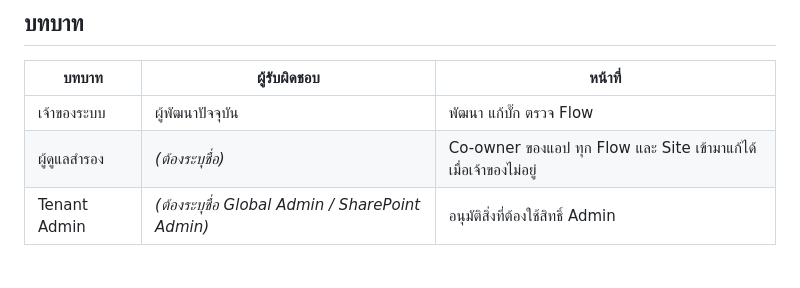
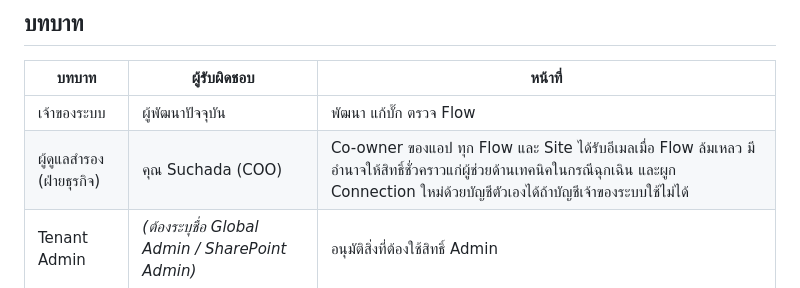
Before and after one commit to wisudatan-jame/CEO-APP, a Markdown page: docs/05-handover.md, the part around the change. Rendered like a GitHub page.

Commit message:
Name COO as business backup owner
Co-Authored-By: Claude Opus 5.5 <noreply@anthropic.com>
Claude-Session: https://claude.ai/code/session_01BAANJy6ChZYDJQS48z7cJz

```diff
--- a/docs/05-handover.md
+++ b/docs/05-handover.md
@@ -4,7 +4,7 @@
 | บทบาท | ผู้รับผิดชอบ | หน้าที่ |
 |---|---|---|
 | เจ้าของระบบ | ผู้พัฒนาปัจจุบัน | พัฒนา แก้บั๊ก ตรวจ Flow |
-| ผู้ดูแลสำรอง | _(ต้องระบุชื่อ)_ | Co-owner ของแอป ทุก Flow และ Site เข้ามาแก้ได้เมื่อเจ้าของไม่อยู่ |
+| ผู้ดูแลสำรอง (ฝ่ายธุรกิจ) | คุณ Suchada (COO) | Co-owner ของแอป ทุก Flow และ Site ได้รับอีเมลเมื่อ Flow ล้มเหลว มีอำนาจให้สิทธิ์ชั่วคราวแก่ผู้ช่วยด้านเทคนิคในกรณีฉุกเฉิน และผูก Connection ใหม่ด้วยบัญชีตัวเองได้ถ้าบัญชีเจ้าของระบบใช้ไม่ได้ |
 | Tenant Admin | _(ต้องระบุชื่อ Global Admin / SharePoint Admin)_ | อนุมัติสิ่งที่ต้องใช้สิทธิ์ Admin |
 
 ## ความเสี่ยงหลักของระบบที่มีผู้ดูแลคนเดียว
```
